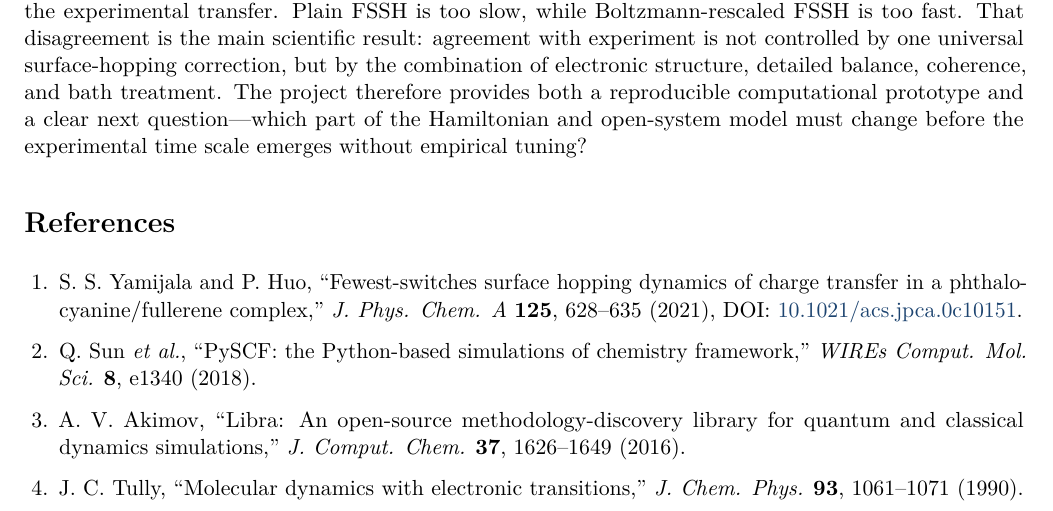
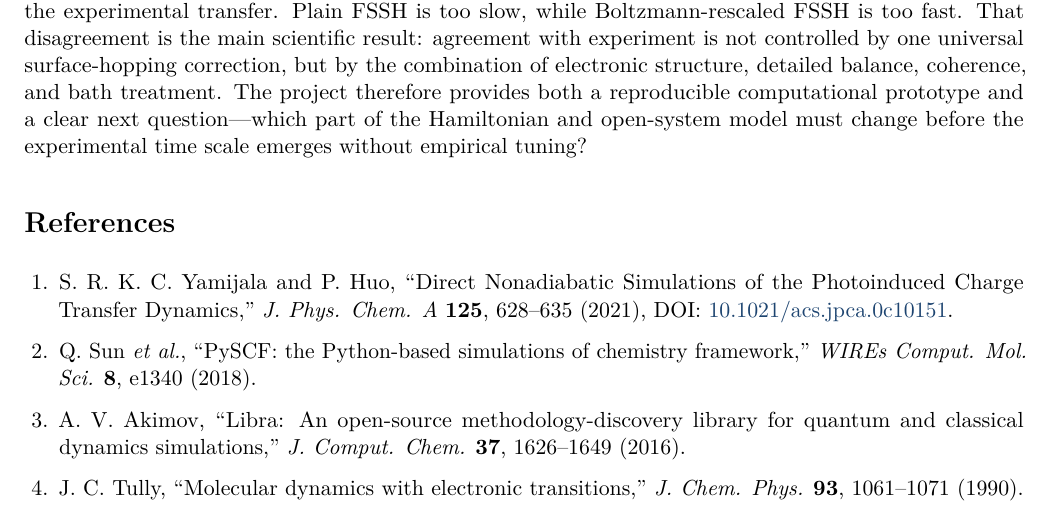
Before and after one commit to amiraminitamu/Summer-School-Buffalo, a LaTeX paper (report/Project_Report.tex): part of page 6 of 6, cut so that both start at the same text. Compiled offline with pdfLaTeX.

Commit message:
Correct the reference article title

```diff
--- a/report/Project_Report.tex
+++ b/report/Project_Report.tex
@@ -295,7 +295,7 @@ The results do not support the claim that the present PBE-based model quantitati
 
 \section*{References}
 \begin{enumerate}[label={\arabic*.},leftmargin=1.6em]
-\item S. S. Yamijala and P. Huo, ``Fewest-switches surface hopping dynamics of charge transfer in a phthalocyanine/fullerene complex,'' \emph{J. Phys. Chem. A} \textbf{125}, 628--635 (2021), DOI: \href{https://doi.org/10.1021/acs.jpca.0c10151}{10.1021/acs.jpca.0c10151}.
+\item S. R. K. C. Yamijala and P. Huo, ``Direct Nonadiabatic Simulations of the Photoinduced Charge Transfer Dynamics,'' \emph{J. Phys. Chem. A} \textbf{125}, 628--635 (2021), DOI: \href{https://doi.org/10.1021/acs.jpca.0c10151}{10.1021/acs.jpca.0c10151}.
 \item Q. Sun \emph{et al.}, ``PySCF: the Python-based simulations of chemistry framework,'' \emph{WIREs Comput. Mol. Sci.} \textbf{8}, e1340 (2018).
 \item A. V. Akimov, ``Libra: An open-source methodology-discovery library for quantum and classical dynamics simulations,'' \emph{J. Comput. Chem.} \textbf{37}, 1626--1649 (2016).
 \item J. C. Tully, ``Molecular dynamics with electronic transitions,'' \emph{J. Chem. Phys.} \textbf{93}, 1061--1071 (1990).
```
